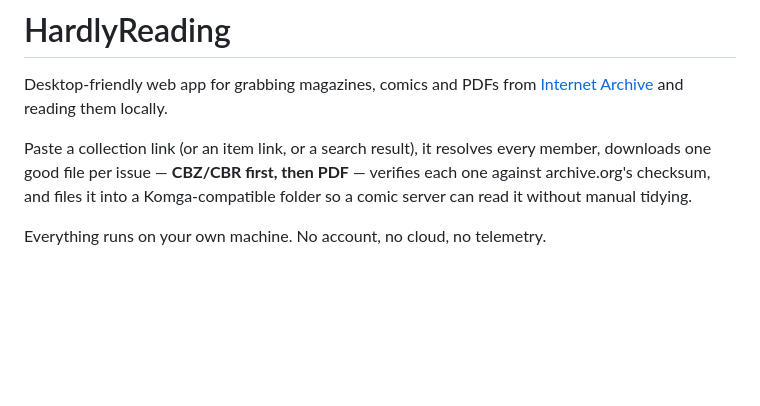
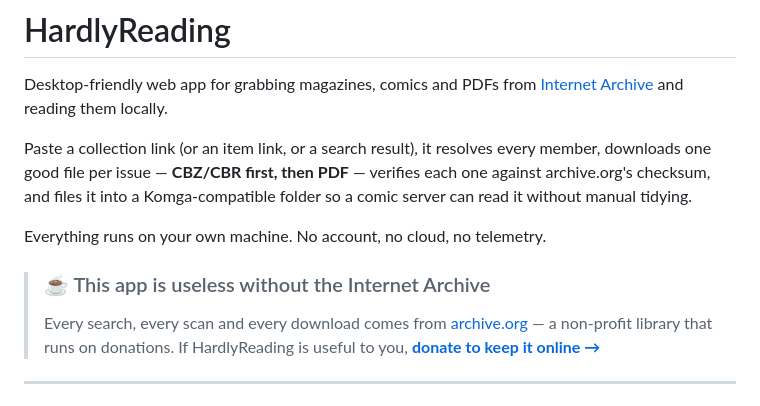
Before and after one commit to hardlysleeping/HardlyReading, a Markdown page: README.md, the part around the change. Drawn GitHub-style; blank space fills up the shorter version.

Commit message:
Put an Internet Archive donation callout at the top of the README

```diff
--- a/README.md
+++ b/README.md
@@ -9,6 +9,15 @@ each one against archive.org's checksum, and files it into a Komga-compatible
 folder so a comic server can read it without manual tidying.
 
 Everything runs on your own machine. No account, no cloud, no telemetry.
+
+> ### ☕ This app is useless without the Internet Archive
+>
+> Every search, every scan and every download comes from
+> [archive.org](https://archive.org) — a non-profit library that runs on
+> donations. If HardlyReading is useful to you,
+> **[donate to keep it online →](https://archive.org/donate)**
+
+---
 
 ![Download queue](docs/queue.png)
 
```
